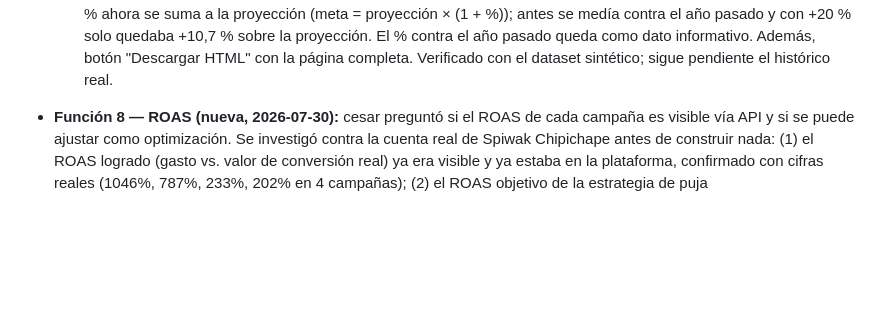
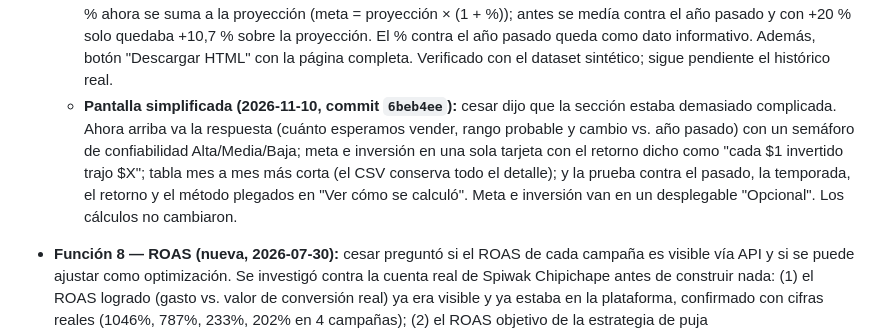
Before and after one commit to cesarvasquezlopez85-coder/paid-media-helper, a Markdown page: OUTPUTS/plataforma-google-ads/roadmap.md, the part around the change. GitHub-like rendering; blank space fills up the shorter version.

```diff
--- a/OUTPUTS/plataforma-google-ads/roadmap.md
+++ b/OUTPUTS/plataforma-google-ads/roadmap.md
@@ -51,6 +51,7 @@ Subir un CSV/Excel de campañas → recibir recomendaciones priorizadas (CPA, pr
   - **Inversión necesaria para la venta proyectada (agregado el mismo día, 2026-07-27):** cesar pidió, además, saber cuánto hay que invertir para sostener esa venta proyectada. Antes de construir se le preguntó por los datos disponibles — aclaró que la inversión no es solo Google Ads (hay más canales pagados) y que los ingresos tampoco vienen de un solo canal de venta, así que en vez de intentar atribuir ingresos a un canal específico se usa un **ROAS combinado**: toda la inversión pagada ÷ todo el ingreso del hotel, en los meses donde hay ambos datos (mínimo 3 meses en común), aplicado tal cual a cada mes proyectado. Confirmado con cesar como el método preferido frente a un modelo de rendimientos decrecientes, por ser más simple y explicable. Es una segunda carga de archivo **opcional** (mes + inversión, cualquier canal, se suma automáticamente; columna "Canal" opcional) que solo aparece una vez hay una proyección de ventas lista — sin ese archivo, la Función 7 se comporta exactamente igual que antes. Agrega tarjetas de ROAS combinado histórico e inversión necesaria total, una columna en la tabla de proyección, y el mismo archivo CSV descargable con la columna extra. Verificado con un dataset sintético de inversión (~510% de ROAS combinado, con ruido propio no correlacionado con la estacionalidad de ingresos) — el cálculo reprodujo el ROAS esperado y cada fila de la tabla es consistente (proyección ÷ inversión necesaria = ROAS combinado).
   - **Meta de crecimiento del gerente (agregado 2026-07-28; base corregida el 2026-11-10, ver el punto siguiente):** campo opcional "Meta de crecimiento vs. mismo mes año pasado (%)" — a pedido de cesar, para cuando un gerente de hotel dice "quiero crecer 20%" y hay que ver qué significa eso en la data. Antes de construir se preguntó contra qué se mide ese %: se confirmó que es contra el mismo mes real del año anterior (no contra la proyección del modelo) — son dos números a propósito distintos, la proyección es "si nada cambia" y la meta es "lo que el gerente quiere lograr". Si ya se cargó el archivo de inversión, también calcula la inversión necesaria para esa meta con el mismo ROAS combinado. Agrega tarjetas de meta total e inversión para la meta, una tercera línea punteada verde en el gráfico (arranca del mismo punto que la proyección para que las tres líneas sean comparables visualmente), y dos columnas en la tabla/CSV. Si algún mes del horizonte no tiene su equivalente del año pasado en el histórico cargado, esa celda queda como N/D en vez de inventar un número. Verificado con +20% sobre el dataset de ejemplo: la meta y la inversión para la meta salieron matemáticamente consistentes con el ROAS combinado ya validado.
   - **Mejoras de precisión y lectura (2026-11-10, commits `714457f` y `bc28f4c`):** a pedido de cesar (eligió "Precisión del modelo" y "Lectura para decidir"). Meses del calendario real (un mes faltante ya no corre el modelo), descarte del mes en curso, descomposición por iteraciones, rango ~80 % que se ensancha con el horizonte (piso de ±8 % con menos de 24 meses), prueba contra el pasado de los últimos 6 meses frente al método "igual que el año pasado" (1,7 % de error vs. 8,5 % en el ejemplo; necesita 21+ meses), detección de meses atípicos con botones Excluir y Restaurar, columnas de año pasado y variación %, brecha vs. proyección, gráfica de temporada por mes, selector de ROAS de los últimos 12 meses o histórico completo, y panel "Calidad del histórico". **Meta corregida:** el % ahora se suma a la proyección (meta = proyección × (1 + %)); antes se medía contra el año pasado y con +20 % solo quedaba +10,7 % sobre la proyección. El % contra el año pasado queda como dato informativo. Además, botón "Descargar HTML" con la página completa. Verificado con el dataset sintético; sigue pendiente el histórico real.
+  - **Pantalla simplificada (2026-11-10, commit `6beb4ee`):** cesar dijo que la sección estaba demasiado complicada. Ahora arriba va la respuesta (cuánto esperamos vender, rango probable y cambio vs. año pasado) con un semáforo de confiabilidad Alta/Media/Baja; meta e inversión en una sola tarjeta con el retorno dicho como "cada $1 invertido trajo $X"; tabla mes a mes más corta (el CSV conserva todo el detalle); y la prueba contra el pasado, la temporada, el retorno y el método plegados en "Ver cómo se calculó". Meta e inversión van en un desplegable "Opcional". Los cálculos no cambiaron.
 
 - **Función 8 — ROAS (nueva, 2026-07-30):** cesar preguntó si el ROAS de cada campaña es visible vía API y si se puede ajustar como optimización. Se investigó contra la cuenta real de Spiwak Chipichape antes de construir nada: (1) el ROAS logrado (gasto vs. valor de conversión real) ya era visible y ya estaba en la plataforma, confirmado con cifras reales (1046%, 787%, 233%, 202% en 4 campañas); (2) el ROAS objetivo de la estrategia de puja (`campaign.target_roas.target_roas` / `campaign.maximize_conversion_value.target_roas`) sí se puede leer y, técnicamente, sí se puede escribir vía `campaigns:mutate` — probado con `validateOnly` sobre una campaña real, sin error. **Hallazgo importante de esa prueba:** el mismo intento sobre una campaña con una estrategia incompatible (`MAXIMIZE_CONVERSIONS`, que no tiene concepto de ROAS objetivo) **también validó sin error** — a diferencia de los negativos, acá `validateOnly` no atrapa la incompatibilidad de estrategia. cesar pidió construir la sección con los cuidados que esto implica.
   - Nueva sección "ROAS" en el menú, después de Negativización — **solo modo API**, sin toggle de archivo: el ROAS objetivo vive en la estrategia de puja de la campaña, no existe en ningún CSV.
```
Also changed, not shown: OUTPUTS/plataforma-google-ads/Resumen_Proyecto.md (+8 -0 lines), webapp/README.md (+1 -1 lines).
